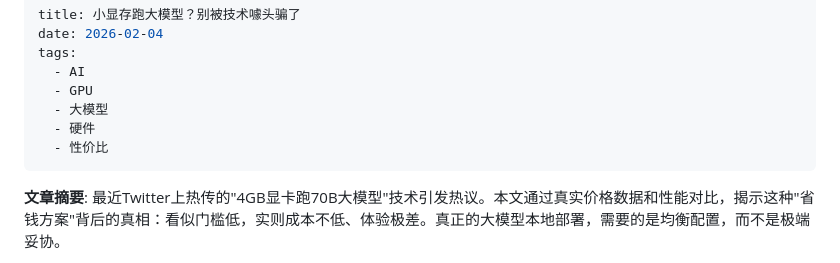
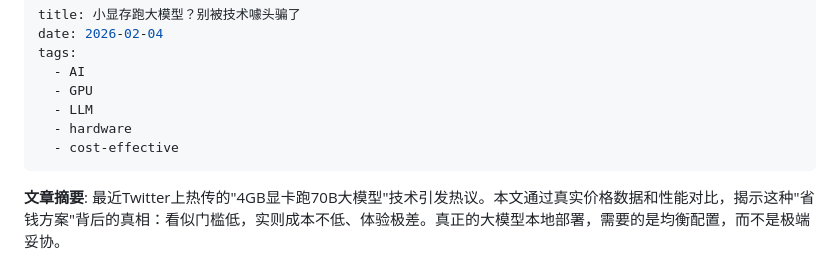
Before and after one commit to YeYe-Kuris/daily-notes, a Markdown page: content/knowledge/small-vram-large-model-myth.md, the part around the change. Drawn GitHub-style.

Commit message:
Fix: Use English tags to avoid emoji rendering error

```diff
--- a/content/knowledge/small-vram-large-model-myth.md
+++ b/content/knowledge/small-vram-large-model-myth.md
@@ -4,9 +4,9 @@ date: 2026-02-04
 tags:
   - AI
   - GPU
-  - 大模型
-  - 硬件
-  - 性价比
+  - LLM
+  - hardware
+  - cost-effective
 ---
 
 **文章摘要**: 最近Twitter上热传的"4GB显卡跑70B大模型"技术引发热议。本文通过真实价格数据和性能对比，揭示这种"省钱方案"背后的真相：看似门槛低，实则成本不低、体验极差。真正的大模型本地部署，需要的是均衡配置，而不是极端妥协。
```
